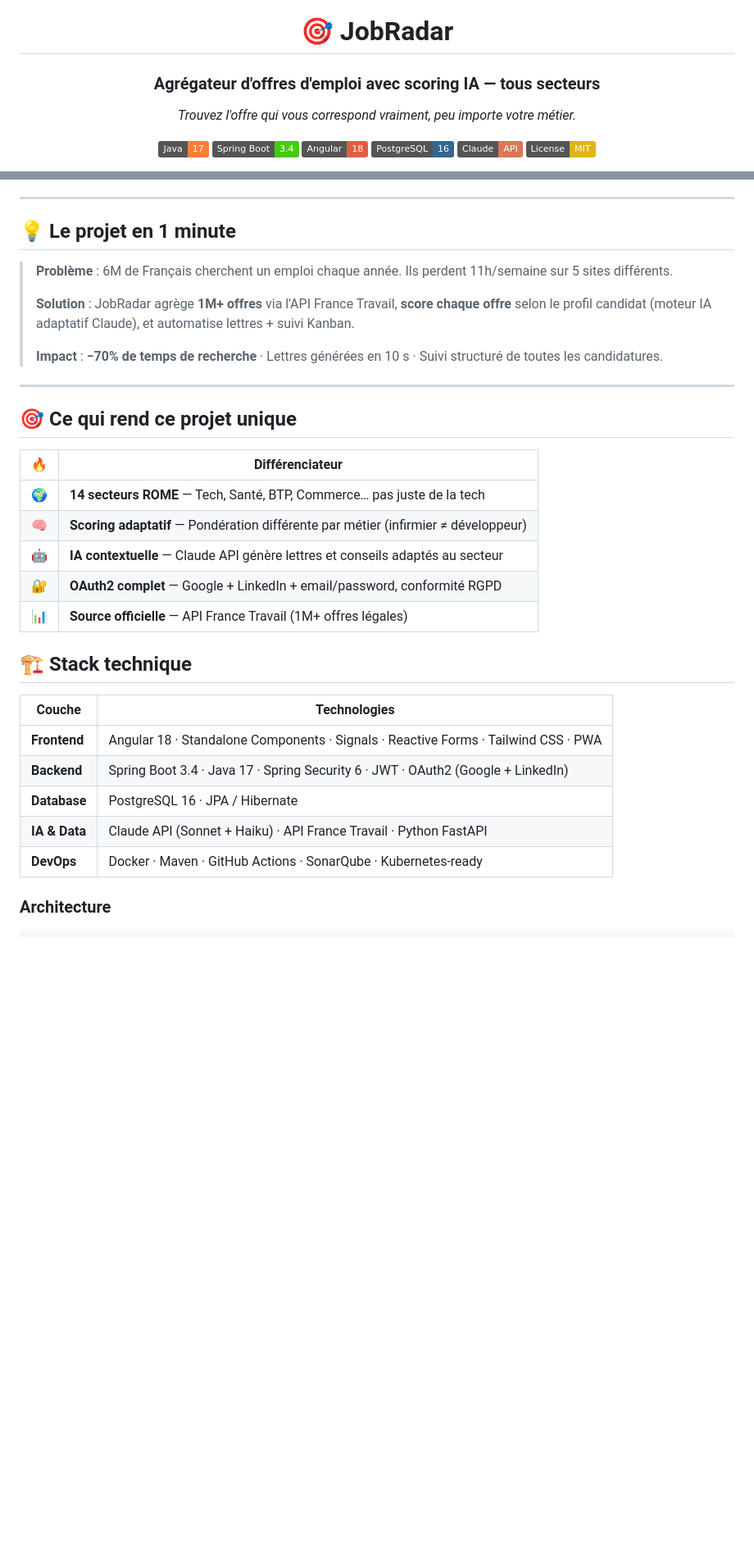
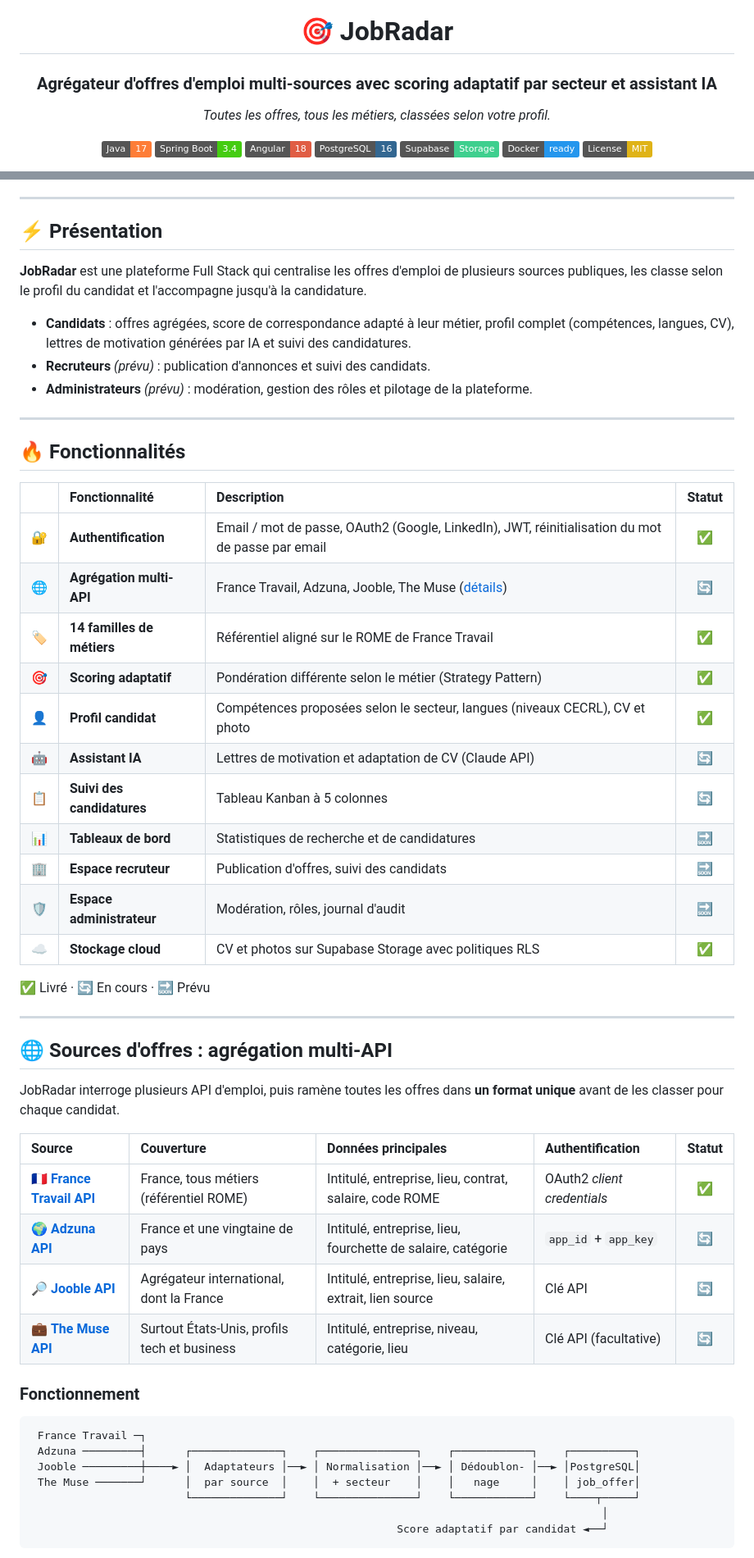
Before and after one commit to NourLassoued/JobRadar, a Markdown page: README.md, 2 parts joined by grey strips. Shown at 82% size. GitHub-like rendering; badges without logos; blank space fills up the shorter version.

````diff
--- a/README.md
+++ b/README.md
@@ -2,14 +2,15 @@
 
 # 🎯 JobRadar
 
-### Agrégateur d'offres d'emploi avec scoring IA — tous secteurs
+### Agrégateur d'offres d'emploi multi-sources avec scoring adaptatif par secteur et assistant IA
 
-*Trouvez l'offre qui vous correspond vraiment, peu importe votre métier.*
+*Toutes les offres, tous les métiers, classées selon votre profil.*
 
 [![Java](https://img.shields.io/badge/Java-17-orange.svg)](https://www.java.com/)
 [![Spring Boot](https://img.shields.io/badge/Spring%20Boot-3.4-brightgreen.svg)](https://spring.io/projects/spring-boot)
-[![Angular](https://img.shields.io/badge/Angular-18-red.svg)](https://angular.io/)
+[![Angular](https://img.shields.io/badge/Angular-18-red.svg)](https://angular.dev/)
 [![PostgreSQL](https://img.shields.io/badge/PostgreSQL-16-336791.svg)](https://www.postgresql.org/)
-[![Claude](https://img.shields.io/badge/Claude-API-D97757.svg)](https://www.anthropic.com/)
+[![Supabase](https://img.shields.io/badge/Supabase-Storage-3ECF8E.svg)](https://supabase.com/)
+[![Docker](https://img.shields.io/badge/Docker-ready-2496ED.svg)](https://www.docker.com/)
 [![License](https://img.shields.io/badge/License-MIT-yellow.svg)](LICENSE)
 
@@ -19,38 +20,55 @@
 
 ---
 
-## 💡 Le projet en 1 minute
+## ⚡ Présentation
 
-> **Problème** : 6M de Français cherchent un emploi chaque année. Ils perdent 11h/semaine sur 5 sites différents.
->
-> **Solution** : JobRadar agrège **1M+ offres** via l'API France Travail, **score chaque offre** selon le profil candidat (moteur IA adaptatif Claude), et automatise lettres + suivi Kanban.
->
-> **Impact** : **−70% de temps de recherche** · Lettres générées en 10 s · Suivi structuré de toutes les candidatures.
+**JobRadar** est une plateforme Full Stack qui centralise les offres d'emploi de plusieurs sources publiques, les classe selon le profil du candidat et l'accompagne jusqu'à la candidature.
+
+- **Candidats** : offres agrégées, score de correspondance adapté à leur métier, profil complet (compétences, langues, CV), lettres de motivation générées par IA et suivi des candidatures.
+- **Recruteurs** *(prévu)* : publication d'annonces et suivi des candidats.
+- **Administrateurs** *(prévu)* : modération, gestion des rôles et pilotage de la plateforme.
 
 ---
 
-## 🎯 Ce qui rend ce projet unique
+## 🔥 Fonctionnalités
 
-| 🔥 | Différenciateur |
-|---|---|
-| 🌍 | **14 secteurs ROME** — Tech, Santé, BTP, Commerce… pas juste de la tech |
-| 🧠 | **Scoring adaptatif** — Pondération différente par métier (infirmier ≠ développeur) |
-| 🤖 | **IA contextuelle** — Claude API génère lettres et conseils adaptés au secteur |
-| 🔐 | **OAuth2 complet** — Google + LinkedIn + email/password, conformité RGPD |
-| 📊 | **Source officielle** — API France Travail (1M+ offres légales) |
+| | Fonctionnalité | Description | Statut |
+| :--: | :--- | :--- | :--: |
+| 🔐 | **Authentification** | Email / mot de passe, OAuth2 (Google, LinkedIn), JWT, réinitialisation du mot de passe par email | ✅ |
+| 🌐 | **Agrégation multi-API** | France Travail, Adzuna, Jooble, The Muse ([détails](#-sources-doffres--agrégation-multi-api)) | 🔄 |
+| 🏷️ | **14 familles de métiers** | Référentiel aligné sur le ROME de France Travail | ✅ |
+| 🎯 | **Scoring adaptatif** | Pondération différente selon le métier (Strategy Pattern) | ✅ |
+| 👤 | **Profil candidat** | Compétences proposées selon le secteur, langues (niveaux CECRL), CV et photo | ✅ |
+| 🤖 | **Assistant IA** | Lettres de motivation et adaptation de CV (Claude API) | 🔄 |
+| 📋 | **Suivi des candidatures** | Tableau Kanban à 5 colonnes | 🔄 |
+| 📊 | **Tableaux de bord** | Statistiques de recherche et de candidatures | 🔜 |
+| 🏢 | **Espace recruteur** | Publication d'offres, suivi des candidats | 🔜 |
+| 🛡️ | **Espace administrateur** | Modération, rôles, journal d'audit | 🔜 |
+| ☁️ | **Stockage cloud** | CV et photos sur Supabase Storage avec politiques RLS | ✅ |
 
+✅ Livré · 🔄 En cours · 🔜 Prévu
 
+---
 
-## 🏗️ Stack technique
+## 🌐 Sources d'offres : agrégation multi-API
 
-| Couche | Technologies |
-|---|---|
-| **Frontend** | Angular 18 · Standalone Components · Signals · Reactive Forms · Tailwind CSS · PWA |
-| **Backend** | Spring Boot 3.4 · Java 17 · Spring Security 6 · JWT · OAuth2 (Google + LinkedIn) |
-| **Database** | PostgreSQL 16 · JPA / Hibernate |
-| **IA & Data** | Claude API (Sonnet + Haiku) · API France Travail · Python FastAPI |
-| **DevOps** | Docker · Maven · GitHub Actions · SonarQube · Kubernetes-ready |
+JobRadar interroge plusieurs API d'emploi, puis ramène toutes les offres dans **un format unique** avant de les classer pour chaque candidat.
 
-### Architecture
+| Source | Couverture | Données principales | Authentification | Statut |
+| :--- | :--- | :--- | :--- | :--: |
+| 🇫🇷 **[France Travail API](https://francetravail.io/)** | France, tous métiers (référentiel ROME) | Intitulé, entreprise, lieu, contrat, salaire, code ROME | OAuth2 *client credentials* | ✅ |
+| 🌍 **[Adzuna API](https://developer.adzuna.com/)** | France et une vingtaine de pays | Intitulé, entreprise, lieu, fourchette de salaire, catégorie | `app_id` + `app_key` | 🔄 |
+| 🔎 **[Jooble API](https://jooble.org/api/about)** | Agrégateur international, dont la France | Intitulé, entreprise, lieu, salaire, extrait, lien source | Clé API | 🔄 |
+| 💼 **[The Muse API](https://www.themuse.com/developers/api/v2)** | Surtout États-Unis, profils tech et business | Intitulé, entreprise, niveau, catégorie, lieu | Clé API (facultative) | 🔄 |
 
+### Fonctionnement
+
+```text
+ France Travail ─┐
+ Adzuna ─────────┤      ┌──────────────┐    ┌───────────────┐    ┌────────────┐    ┌──────────┐
+ Jooble ─────────┼────► │  Adaptateurs │──► │ Normalisation │──► │ Dédoublon- │──► │PostgreSQL│
+ The Muse ───────┘      │  par source  │    │  + secteur    │    │   nage     │    │ job_offer│
+                        └──────────────┘    └───────────────┘    └────────────┘    └────┬─────┘
+                                                                                         │
+                                                         Score adaptatif par candidat ◄──┘
 ```
````
Also changed, not shown: other parts of README.md (+89 -55 lines).
